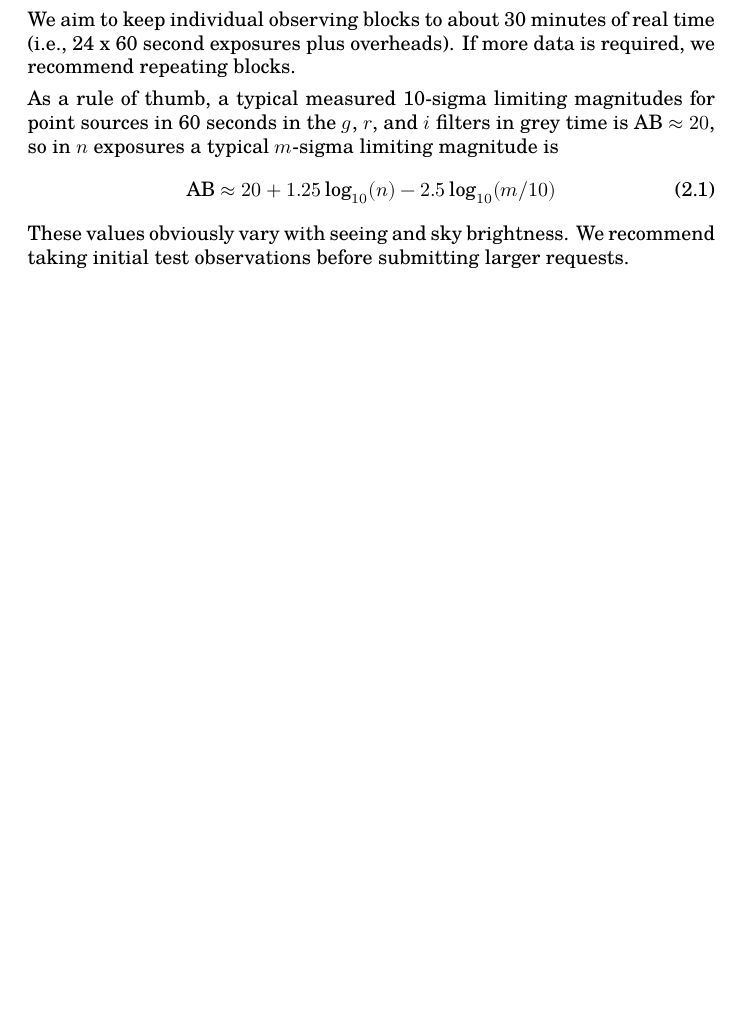
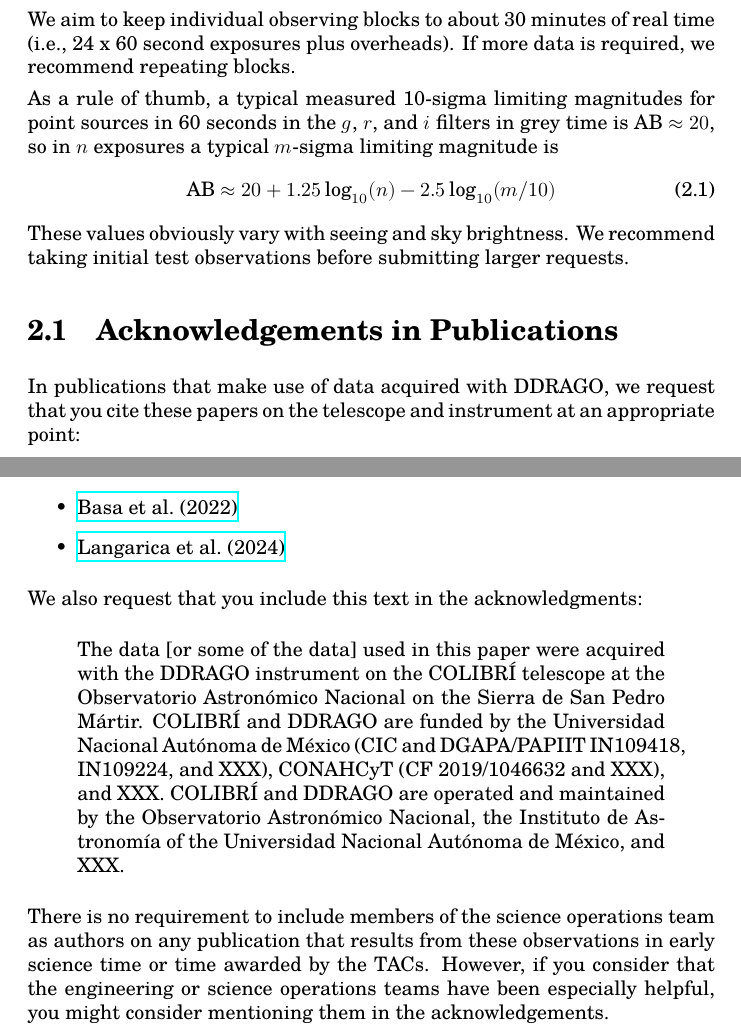
Before and after one commit to alanwatsonatwork/ddrago-observing-manual, a LaTeX thesis (main.tex, which reads observing.tex): part of page 6 of 24 before the commit and two parts of pages 6 and 7 of 25 after it, the two joined at a grey line, cut so that both start at the same text, the shorter picture padded with empty space. Compiled offline with XeLaTeX; a missing font is replaced by an installed copy or a similar font.

Commit message:
Added acknowledgements

```diff
--- a/observing.tex
+++ b/observing.tex
@@ -11,3 +11,21 @@
 \AB ≈ 20 + 1.25 \log_{10}(n) − 2.5 \log_{10}(m / 10)
 \end{align}
 These values obviously vary with seeing and sky brightness. We recommend taking initial test observations before submitting larger requests.
+
+\section{Acknowledgements in Publications}
+
+In publications that make use of data acquired with DDRAGO, we request that you cite these papers on the telescope and instrument at an appropriate point:
+
+\begin{itemize}
+\item \href{https://ui.adsabs.harvard.edu/abs/2022SPIE12182E..1SB/abstract}{Basa et al.\ (2022)}
+\item \href{https://ui.adsabs.harvard.edu/abs/2024SPIE13096E..3DL/abstract}{Langarica et al.\ (2024)}
+
+\end{itemize}
+
+We also request that you include this text in the acknowledgments:
+
+\begin{quote}
+The data [or some of the data] used in this paper were acquired with the DDRAGO instrument on the COLIBRÍ telescope at the Observatorio Astronómico Nacional on the Sierra de San Pedro Mártir. COLIBRÍ and DDRAGO are funded by the Universidad Nacional Autónoma de México (CIC and DGAPA/PAPIIT IN109418, IN109224, and XXX), CONAHCyT (CF 2019/1046632 and XXX), and XXX. COLIBRÍ and DDRAGO are operated and maintained by the Observatorio Astronómico Nacional, the Instituto de Astronomía of the Universidad Nacional Autónoma de México, and XXX.
+\end{quote}
+
+There is no requirement to include members of the science operations team as authors on any publication that results from these observations in early science time or time awarded by the TACs. However, if you consider that the engineering or science operations teams have been especially helpful, you might consider mentioning them in the acknowledgements.
```
